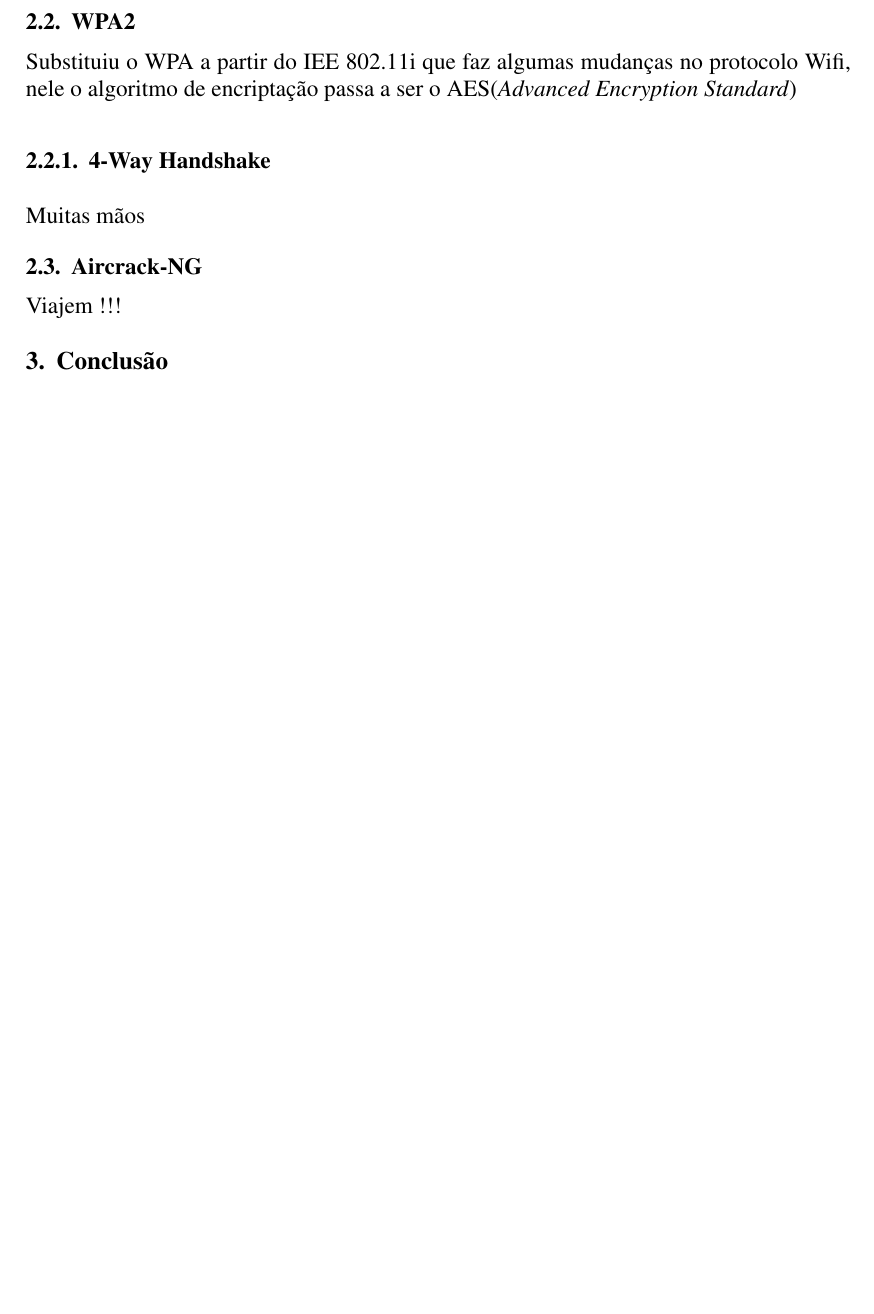
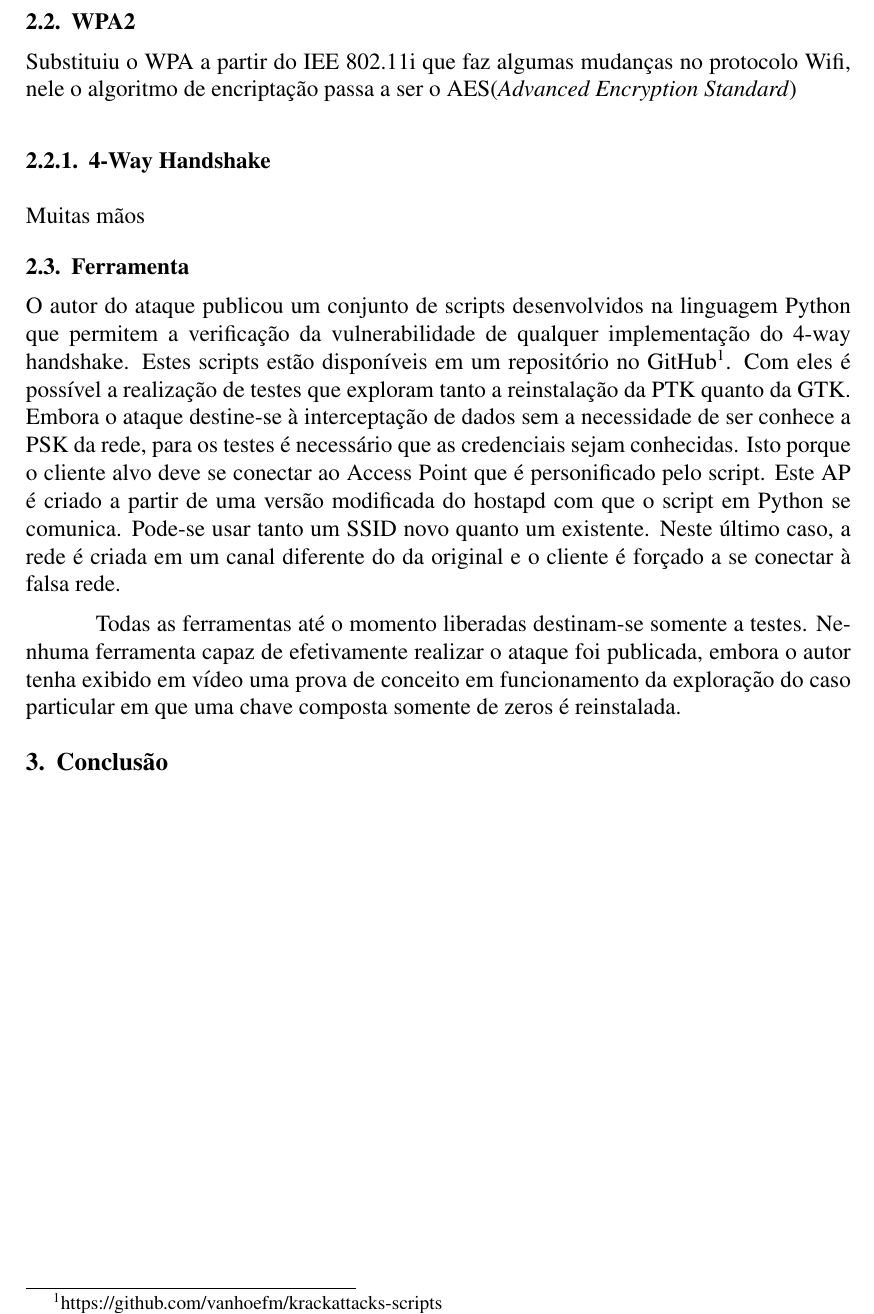
Before and after one commit to lipegemmal/Krack_Attack_Report, a LaTeX paper (sbc-template.tex): part of page 2 of 2, cut so that both start at the same text, the shorter picture padded with empty space. Compiled offline with pdfLaTeX.

Commit message:
Ferramentas

```diff
--- a/sbc-template.tex
+++ b/sbc-template.tex
@@ -48,8 +48,10 @@
 	Substituiu o WPA a partir do IEE 802.11i que faz algumas mudanças no protocolo Wifi, nele o algoritmo de encriptação passa a ser o AES(\textit{Advanced Encryption Standard})
 \subsubsection{4-Way Handshake}
 Muitas mãos
-\subsection{Aircrack-NG}
-Viajem !!!
+\subsection{Ferramenta}
+O autor do ataque publicou um conjunto de scripts desenvolvidos na linguagem Python que permitem a verificação da vulnerabilidade de qualquer implementação do 4-way handshake. Estes scripts estão disponíveis em um repositório no GitHub\footnote{https://github.com/vanhoefm/krackattacks-scripts}. Com eles é possível a realização de testes que exploram tanto a reinstalação da PTK quanto da GTK. Embora o ataque destine-se à interceptação de dados sem a necessidade de ser conhece a PSK da rede, para os testes é necessário que as credenciais sejam conhecidas. Isto porque o cliente alvo deve se conectar ao Access Point que é personificado pelo script. Este AP é criado a partir de uma versão modificada do hostapd com que o script em Python se comunica. Pode-se usar tanto um SSID novo quanto um existente. Neste último caso, a rede é criada em um canal diferente do da original e o cliente é forçado a se conectar à falsa rede.
+
+Todas as ferramentas até o momento liberadas destinam-se somente a testes. Nenhuma ferramenta capaz de efetivamente realizar o ataque foi publicada, embora o autor tenha exibido em vídeo uma prova de conceito em funcionamento da exploração do caso particular em que uma chave composta somente de zeros é reinstalada.
 
 
 \section{Conclusão}
```
